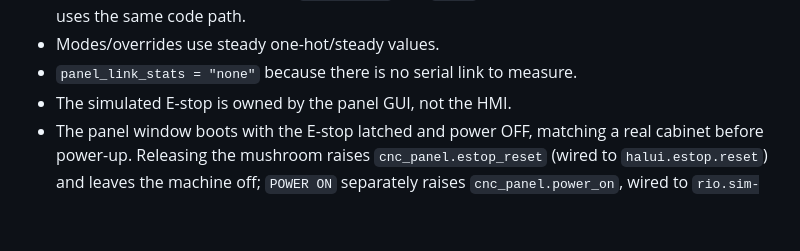
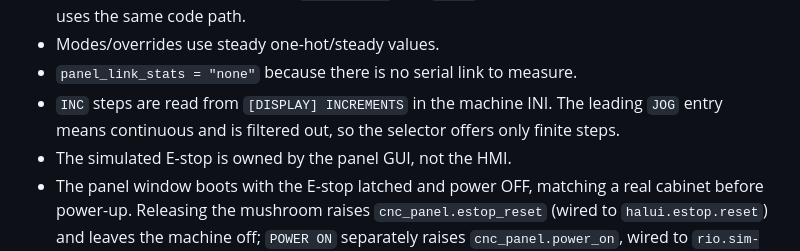
Before and after one commit to LiNC-CNC/LiNC, a Markdown page: CONFIGURATION.md, the part around the change. GitHub-like rendering; blank space fills up the shorter version.

```diff
--- a/CONFIGURATION.md
+++ b/CONFIGURATION.md
@@ -223,6 +223,9 @@ and ATC values as the machine; only the HAL stack and paths differ.
   real machine, so the HMI uses the same code path.
 - Modes/overrides use steady one-hot/steady values.
 - `panel_link_stats = "none"` because there is no serial link to measure.
+- `INC` steps are read from `[DISPLAY] INCREMENTS` in the machine INI. The
+  leading `JOG` entry means continuous and is filtered out, so the selector
+  offers only finite steps.
 - The simulated E-stop is owned by the panel GUI, not the HMI.
 - The panel window boots with the E-stop latched and power OFF, matching a real
   cabinet before power-up. Releasing the mushroom raises `cnc_panel.estop_reset`
```
Also changed, not shown: SPEC.md (+9 -0 lines).
